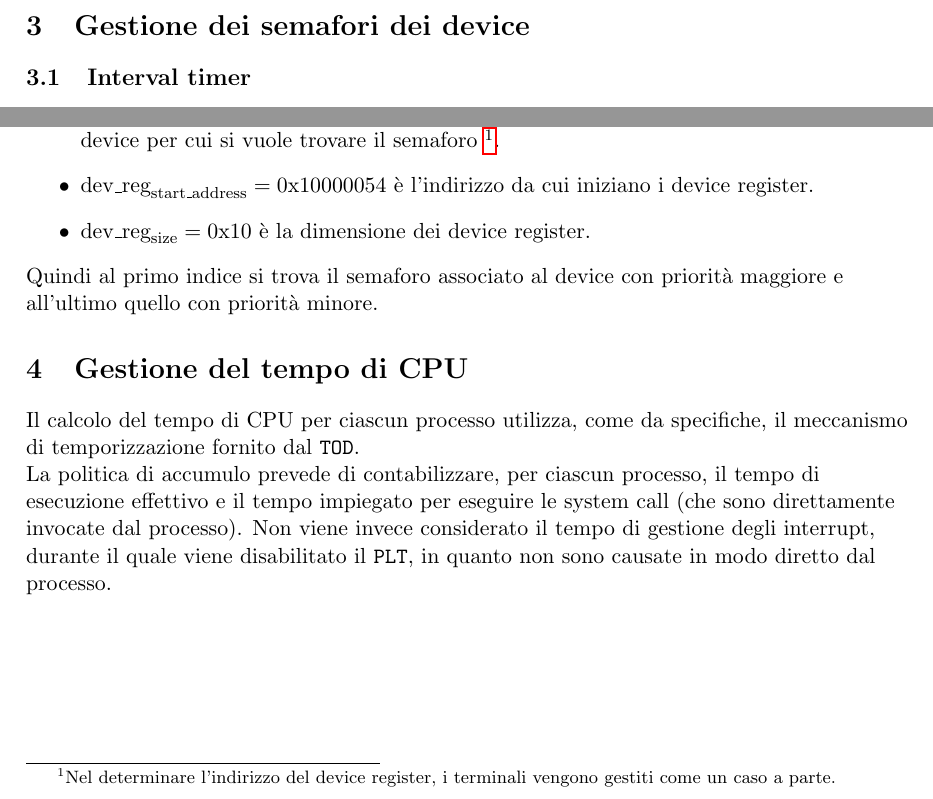
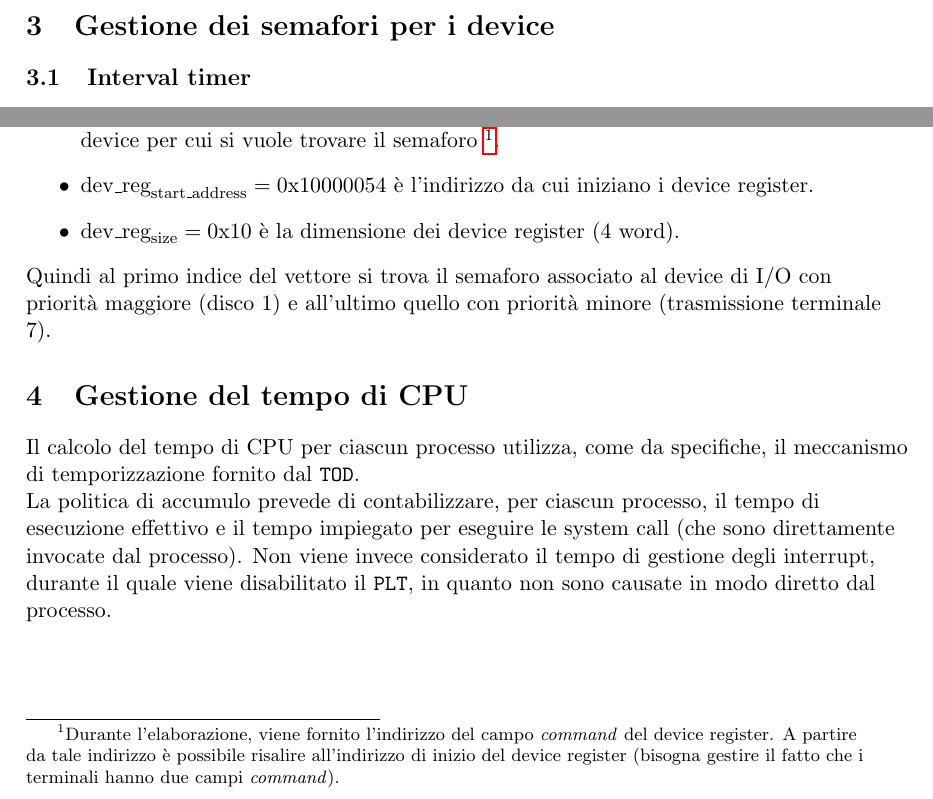
Before and after one commit to NotXia/pandos-plus, a LaTeX document (phase2/relazione/Relazione.tex): two parts of page 3 of 3, joined at a grey line, cut so that both start at the same text. Compiled offline with pdfLaTeX.

Commit message:
Apply suggestions from code review
Co-authored-by: Tian Cheng Xia <35894453+NotXia@users.noreply.github.com>

```diff
--- a/phase2/relazione/Relazione.tex
+++ b/phase2/relazione/Relazione.tex
@@ -121,7 +121,7 @@ Una possibile alternativa a tale implementazione è basata sugli alberi di ricer
 La scelta di utilizzare una lista ordinata è stata fatta considerando un trade-off tra semplicità di implementazione e prestazioni che rimangono valide in quanto il numero massimo di processi attivi ha un limite superiore molto contenuto.
 
 \newpage
-\section{Gestione dei semafori dei device}
+\section{Gestione dei semafori per i device}
 \subsection{Interval timer}
 L'interval timer ha un semaforo dedicato e il tempo caricato ad ogni ciclo viene calcolato in base alla seguente formula:
 \begin{equation}
@@ -138,11 +138,11 @@ I semafori associati ai device di I/O sono memorizzati in un vettore la cui mapp
 Dove:
 \begin{itemize}
     \item $\text{dev\_reg}_{\text{address}}$ è il parametro che indica l'indirizzo del device register associato al device per cui si vuole trovare il semaforo
-            \footnote{Nel determinare l'indirizzo del device register, i terminali vengono gestiti come un caso a parte.}.
+            \footnote{Durante l'elaborazione, viene fornito l'indirizzo del campo \textit{command} del device register. A partire da tale indirizzo è possibile risalire all'indirizzo di inizio del device register (bisogna gestire il fatto che i terminali hanno due campi \textit{command}).}.
     \item $\text{dev\_reg}_{\text{start\_address}}=0\text{x}10000054$ è l'indirizzo da cui iniziano i device register.
-    \item $\text{dev\_reg}_{\text{size}}=0\text{x}10$ è la dimensione dei device register.
+    \item $\text{dev\_reg}_{\text{size}}=0\text{x}10$ è la dimensione dei device register (4 word).
 \end{itemize}
-Quindi al primo indice si trova il semaforo associato al device con priorità maggiore e all'ultimo quello con priorità minore.
+Quindi al primo indice del vettore si trova il semaforo associato al device di I/O con priorità maggiore (disco 1) e all'ultimo quello con priorità minore (trasmissione terminale 7).
 
 
 \section{Gestione del tempo di CPU}
```
Also changed, not shown: phase2/relazione/Relazione.tex (8 more changed lines).
